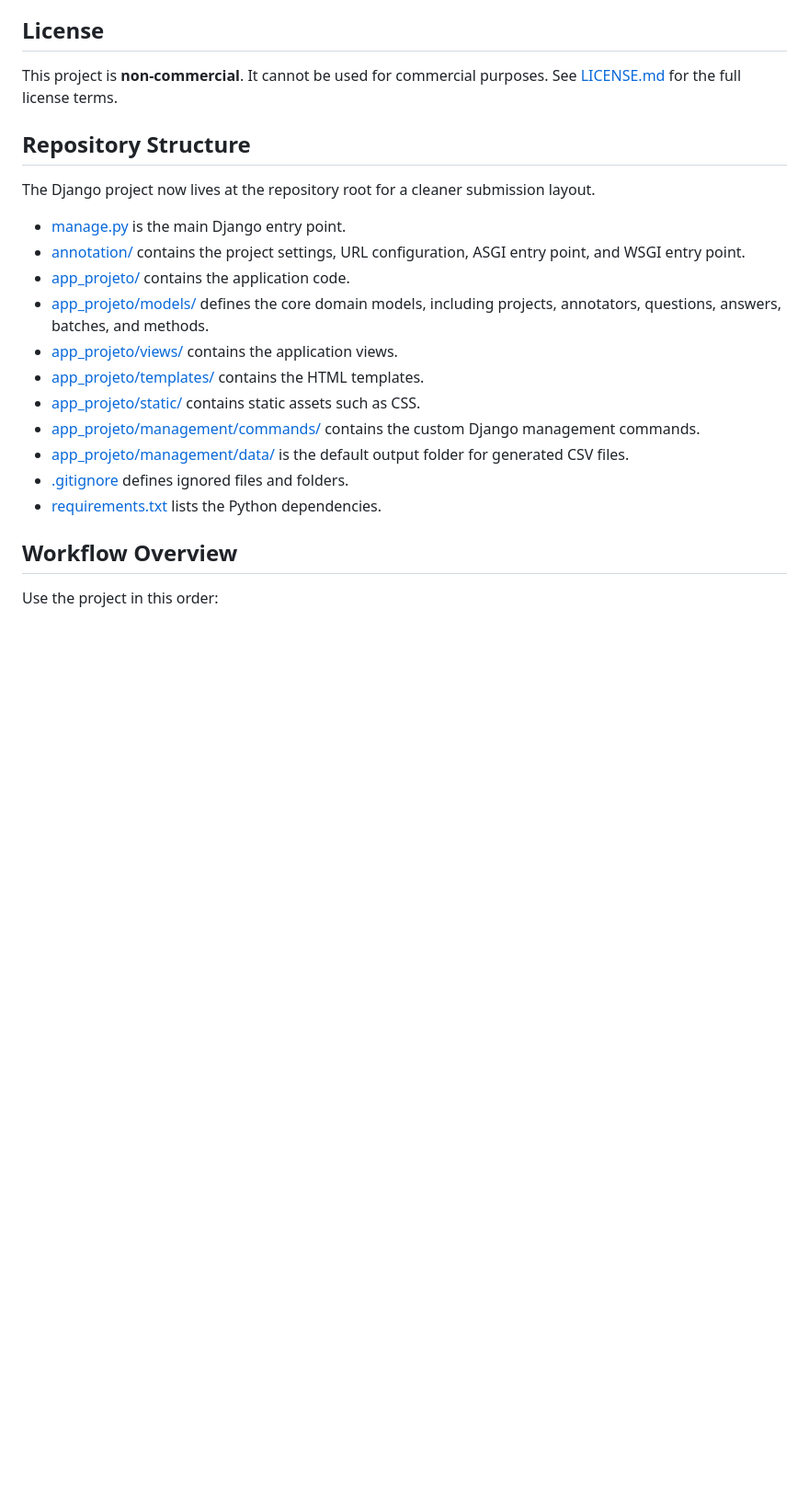
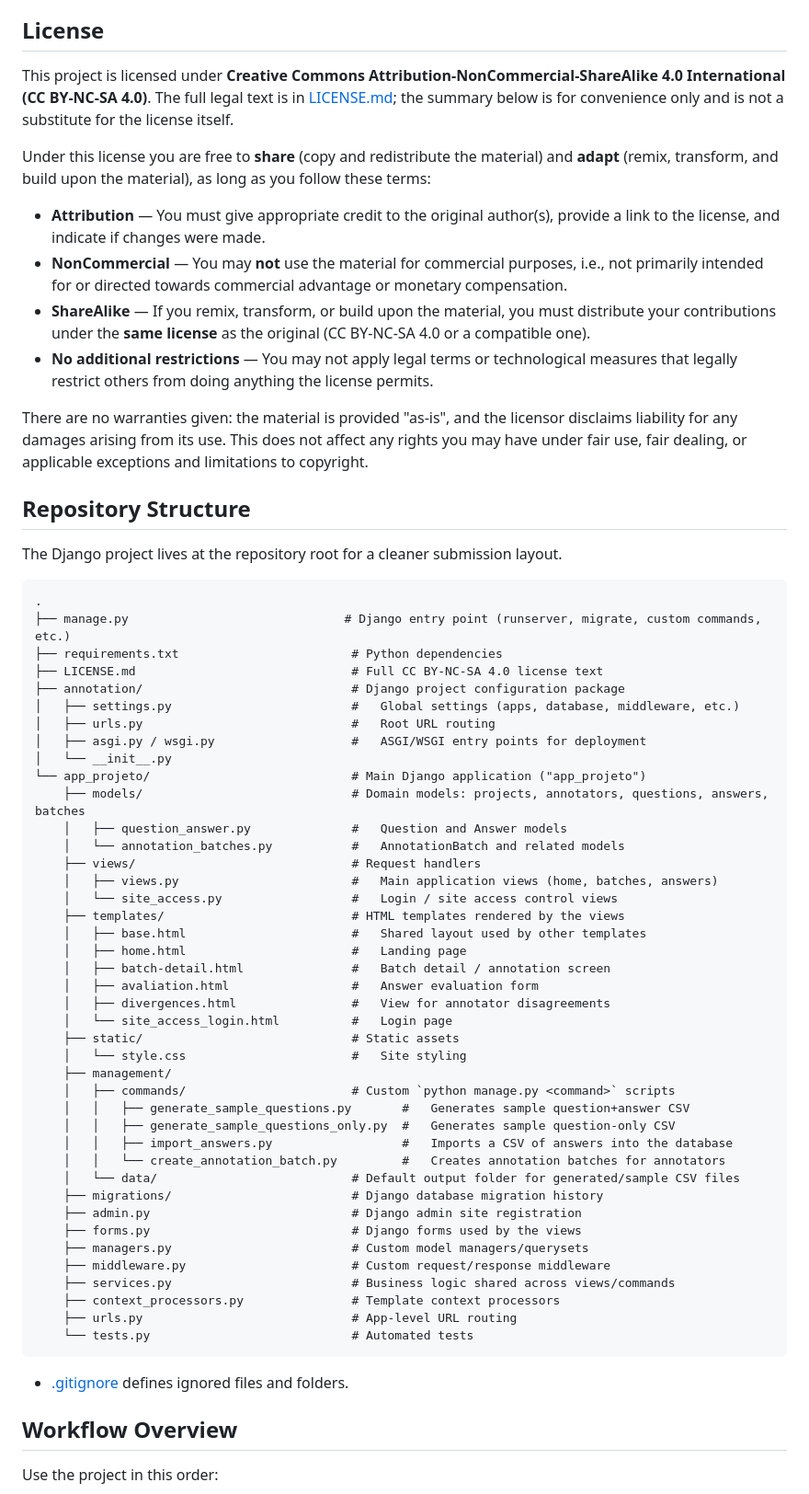
Before and after one commit to cie-cefet-mg/vem-anotator, a Markdown page: README.md, the part around the change. Shown at 92% size. Rendered like a GitHub page; blank space fills up the shorter version.

Commit message:
Melhoria do readme

````diff
--- a/README.md
+++ b/README.md
@@ -4,23 +4,66 @@ Anotator is a Django project for organizing annotation batches of language-model
 
 ## License
 
-This project is **non-commercial**. It cannot be used for commercial purposes. See [LICENSE.md](LICENSE.md) for the full license terms.
+This project is licensed under **Creative Commons Attribution-NonCommercial-ShareAlike 4.0 International (CC BY-NC-SA 4.0)**. The full legal text is in [LICENSE.md](LICENSE.md); the summary below is for convenience only and is not a substitute for the license itself.
+
+Under this license you are free to **share** (copy and redistribute the material) and **adapt** (remix, transform, and build upon the material), as long as you follow these terms:
+
+- **Attribution** — You must give appropriate credit to the original author(s), provide a link to the license, and indicate if changes were made.
+- **NonCommercial** — You may **not** use the material for commercial purposes, i.e., not primarily intended for or directed towards commercial advantage or monetary compensation.
+- **ShareAlike** — If you remix, transform, or build upon the material, you must distribute your contributions under the **same license** as the original (CC BY-NC-SA 4.0 or a compatible one).
+- **No additional restrictions** — You may not apply legal terms or technological measures that legally restrict others from doing anything the license permits.
+
+There are no warranties given: the material is provided "as-is", and the licensor disclaims liability for any damages arising from its use. This does not affect any rights you may have under fair use, fair dealing, or applicable exceptions and limitations to copyright.
 
 ## Repository Structure
 
-The Django project now lives at the repository root for a cleaner submission layout.
+The Django project lives at the repository root for a cleaner submission layout.
 
-- [manage.py](manage.py) is the main Django entry point.
-- [annotation/](annotation/) contains the project settings, URL configuration, ASGI entry point, and WSGI entry point.
-- [app_projeto/](app_projeto/) contains the application code.
-- [app_projeto/models/](app_projeto/models/) defines the core domain models, including projects, annotators, questions, answers, batches, and methods.
-- [app_projeto/views/](app_projeto/views/) contains the application views.
-- [app_projeto/templates/](app_projeto/templates/) contains the HTML templates.
-- [app_projeto/static/](app_projeto/static/) contains static assets such as CSS.
-- [app_projeto/management/commands/](app_projeto/management/commands/) contains the custom Django management commands.
-- [app_projeto/management/data/](app_projeto/management/data/) is the default output folder for generated CSV files.
+```
+.
+├── manage.py                              # Django entry point (runserver, migrate, custom commands, etc.)
+├── requirements.txt                        # Python dependencies
+├── LICENSE.md                              # Full CC BY-NC-SA 4.0 license text
+├── annotation/                             # Django project configuration package
+│   ├── settings.py                         #   Global settings (apps, database, middleware, etc.)
+│   ├── urls.py                             #   Root URL routing
+│   ├── asgi.py / wsgi.py                   #   ASGI/WSGI entry points for deployment
+│   └── __init__.py
+└── app_projeto/                            # Main Django application ("app_projeto")
+    ├── models/                             # Domain models: projects, annotators, questions, answers, batches
+    │   ├── question_answer.py              #   Question and Answer models
+    │   └── annotation_batches.py           #   AnnotationBatch and related models
+    ├── views/                              # Request handlers
+    │   ├── views.py                        #   Main application views (home, batches, answers)
+    │   └── site_access.py                  #   Login / site access control views
+    ├── templates/                          # HTML templates rendered by the views
+    │   ├── base.html                       #   Shared layout used by other templates
+    │   ├── home.html                       #   Landing page
+    │   ├── batch-detail.html               #   Batch detail / annotation screen
+    │   ├── avaliation.html                 #   Answer evaluation form
+    │   ├── divergences.html                #   View for annotator disagreements
+    │   └── site_access_login.html          #   Login page
+    ├── static/                             # Static assets
+    │   └── style.css                       #   Site styling
+    ├── management/
+    │   ├── commands/                       # Custom `python manage.py <command>` scripts
+    │   │   ├── generate_sample_questions.py       #   Generates sample question+answer CSV
+    │   │   ├── generate_sample_questions_only.py  #   Generates sample question-only CSV
+    │   │   ├── import_answers.py                  #   Imports a CSV of answers into the database
+    │   │   └── create_annotation_batch.py         #   Creates annotation batches for annotators
+    │   └── data/                           # Default output folder for generated/sample CSV files
+    ├── migrations/                         # Django database migration history
+    ├── admin.py                            # Django admin site registration
+    ├── forms.py                            # Django forms used by the views
+    ├── managers.py                         # Custom model managers/querysets
+    ├── middleware.py                       # Custom request/response middleware
+    ├── services.py                         # Business logic shared across views/commands
+    ├── context_processors.py               # Template context processors
+    ├── urls.py                             # App-level URL routing
+    └── tests.py                            # Automated tests
+```
+
 - [.gitignore](.gitignore) defines ignored files and folders.
-- [requirements.txt](requirements.txt) lists the Python dependencies.
 
 ## Workflow Overview
 
````
